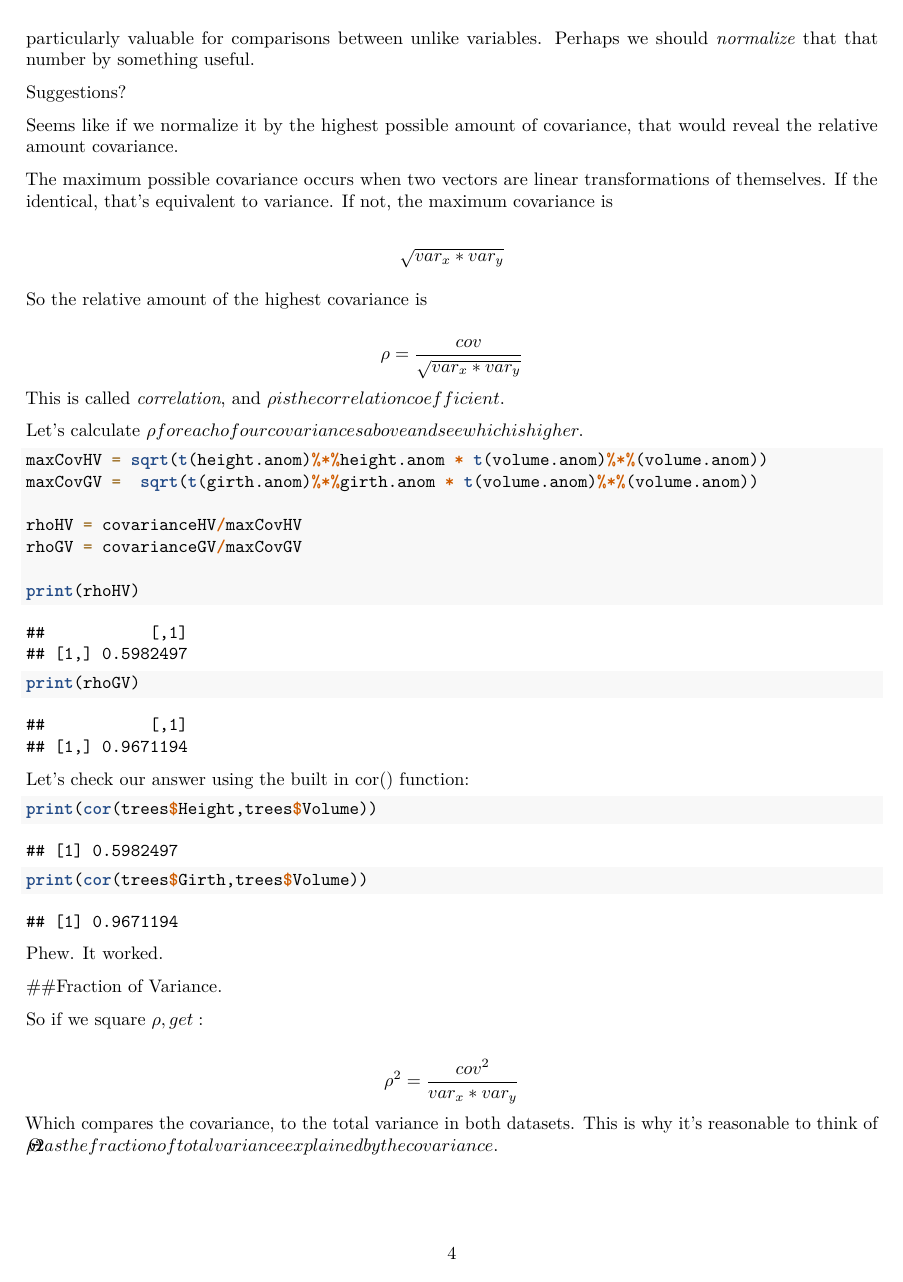
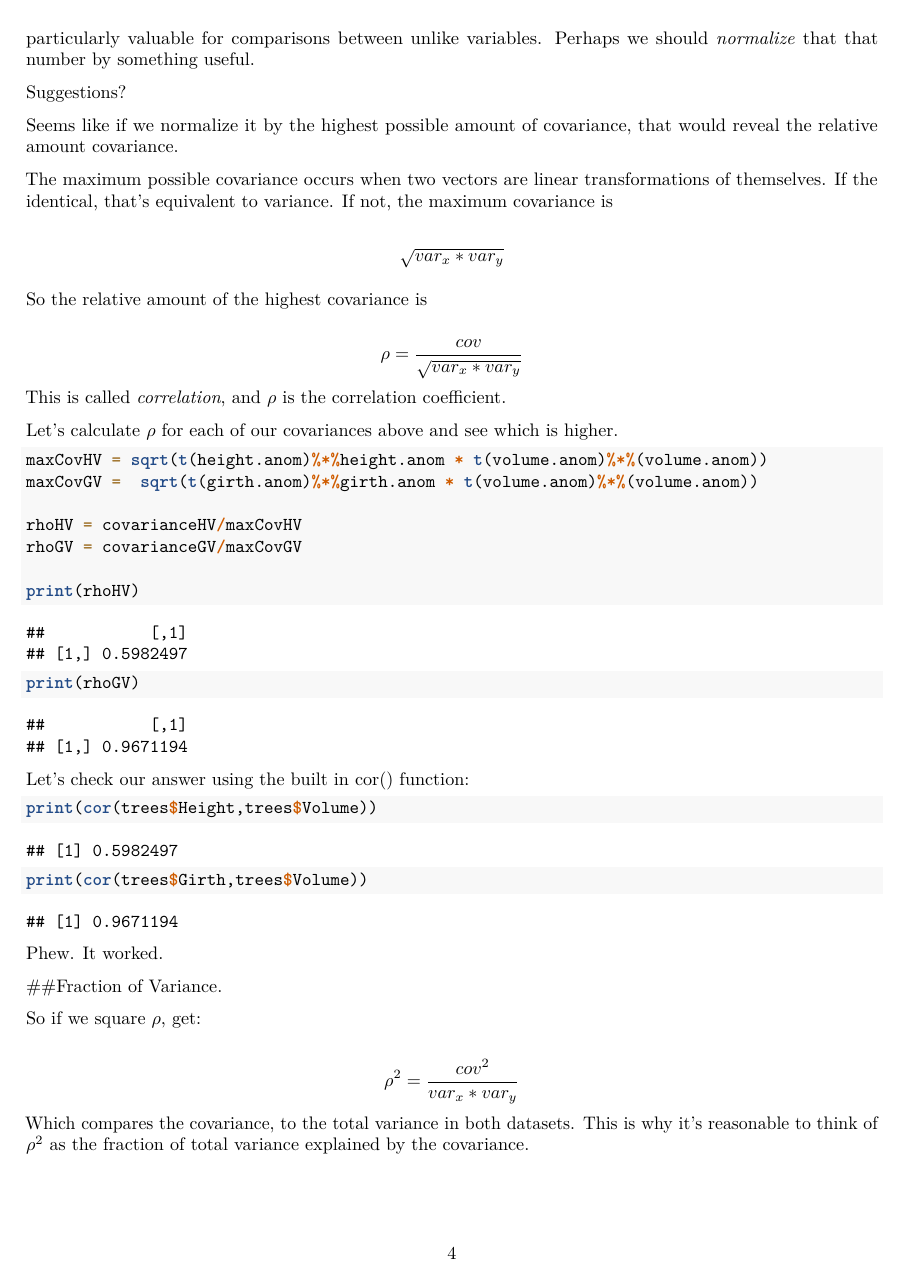
Before and after one commit to EEDA-EES599/in-class-notes, an R Markdown document (Week06-Notes.Rmd): page 4 of 10. Rendered offline with R 4.5, knitr and Pandoc, then LaTeX, with nearby package versions; both versions are drawn in the output format of the newer one; code that draws random numbers runs with fixed seeds of ours.

Commit message:
And with a pdf

````diff
--- a/Week06-Notes.Rmd
+++ b/Week06-Notes.Rmd
@@ -1,8 +1,9 @@
 ---
 title: "Variance, Covariance, Correlation"
 output:
+  pdf_document: default
+  html_notebook: default
   html_document: default
-  html_notebook: default
 ---
 
 # Variance, Covariance, Correlation
@@ -97,9 +98,9 @@ $$\sqrt{var_x * var_y}$$
 So the relative amount of the highest covariance is
 
 $$\rho = \frac{cov}{\sqrt{var_x * var_y}}$$
-This is called *correlation*, and \rho is the correlation coefficient.
+This is called *correlation*, and $\rho$ is the correlation coefficient.
 
-Let's calculate \rho for each of our covariances above and see which is higher.
+Let's calculate $\rho$ for each of our covariances above and see which is higher.
 
 ```{r}
 maxCovHV = sqrt(t(height.anom)%*%height.anom * t(volume.anom)%*%(volume.anom))
@@ -121,10 +122,10 @@ Phew. It worked.
 
 ##Fraction of Variance.
 
-So if we square \rho, get:
+So if we square $\rho$, get:
 
 $$\rho^2 = \frac{cov^2}{var_x*var_y}$$
-Which compares the covariance, to the total variance in both datasets. This is why it's reasonable to think of \rho^2 as the fraction of total variance explained by the covariance.
+Which compares the covariance, to the total variance in both datasets. This is why it's reasonable to think of $\rho^2$ as the fraction of total variance explained by the covariance.
 
 
 ##Significance testing
````
Also changed, not shown: Week06-Notes.nb.html, Week06-Notes.pdf (added).
